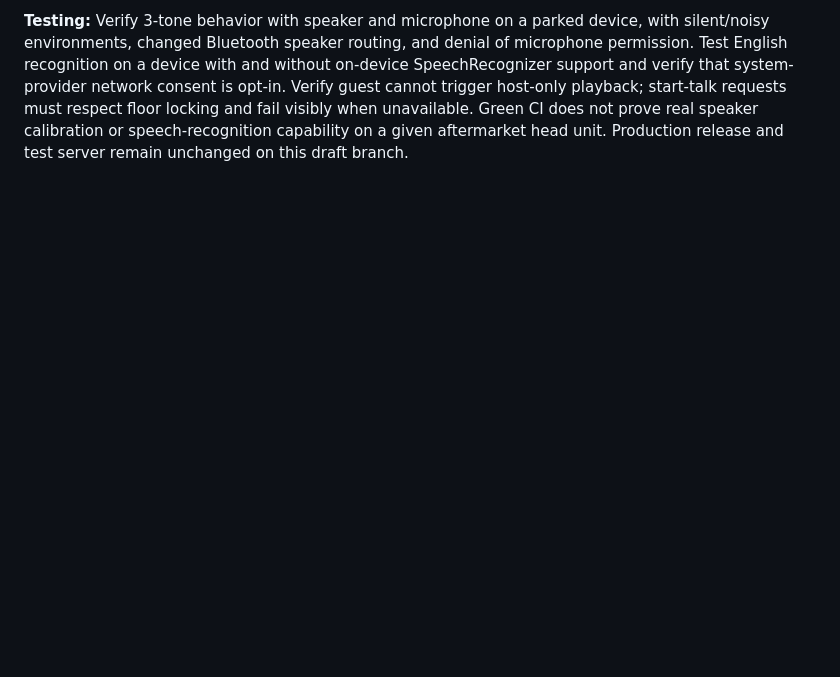
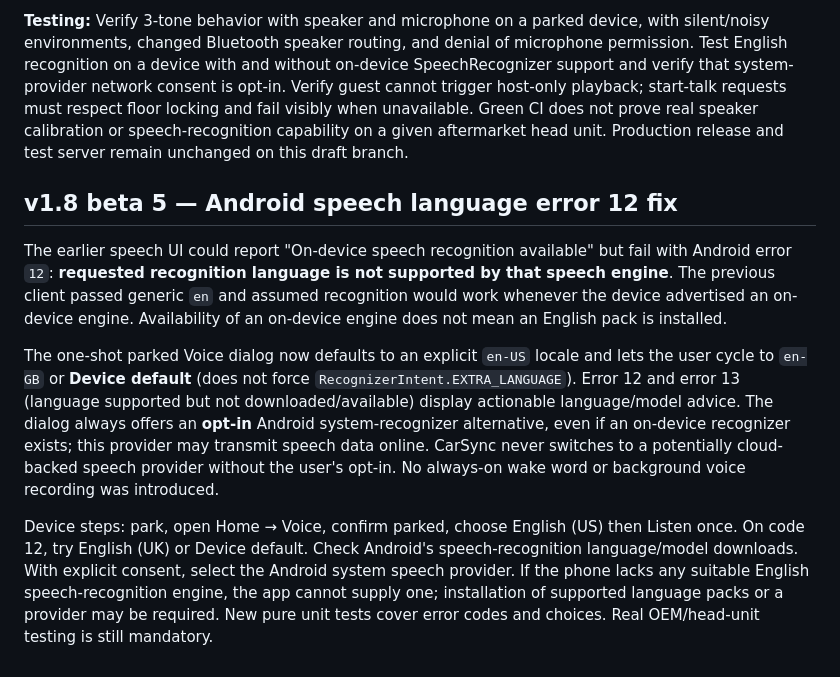
Before and after one commit to moses-code-master/CarSyncMusic, a Markdown page: docs/CONVOY-V17.md, the part around the change. Rendered like a GitHub page; blank space fills up the shorter version.

Commit message:
docs(voice): explain Android code12 unsupported-language diagnosis and opt-in fallback

```diff
--- a/docs/CONVOY-V17.md
+++ b/docs/CONVOY-V17.md
@@ -136,3 +136,12 @@ Acceptance: enable consented GPS on two separate phones and verify both map mark
 Recognized English commands include "pause music", "resume music", "next track", "previous track", "talk to convoy", "show map", "show cars", "now playing", and "calibrate audio". The grammar rejects unknown and partial phrases. Playback commands honor guest music-control permissions. Intercom starts only when the authenticated floor is available; recognition ends before microphone capture starts. To stop an active microphone transmission, use the large **Stop Talking** button; concurrent speech recognition and PTT audio capture are blocked. Route/navigation commands never unlock complex UI while driving.
 
 **Testing:** Verify 3-tone behavior with speaker and microphone on a parked device, with silent/noisy environments, changed Bluetooth speaker routing, and denial of microphone permission. Test English recognition on a device with and without on-device SpeechRecognizer support and verify that system-provider network consent is opt-in. Verify guest cannot trigger host-only playback; start-talk requests must respect floor locking and fail visibly when unavailable. Green CI does not prove real speaker calibration or speech-recognition capability on a given aftermarket head unit. Production release and test server remain unchanged on this draft branch.
+
+
+## v1.8 beta 5 — Android speech language error 12 fix
+
+The earlier speech UI could report "On-device speech recognition available" but fail with Android error `12`: **requested recognition language is not supported by that speech engine**. The previous client passed generic `en` and assumed recognition would work whenever the device advertised an on-device engine. Availability of an on-device engine does not mean an English pack is installed.
+
+The one-shot parked Voice dialog now defaults to an explicit `en-US` locale and lets the user cycle to `en-GB` or **Device default** (does not force `RecognizerIntent.EXTRA_LANGUAGE`). Error 12 and error 13 (language supported but not downloaded/available) display actionable language/model advice. The dialog always offers an **opt-in** Android system-recognizer alternative, even if an on-device recognizer exists; this provider may transmit speech data online. CarSync never switches to a potentially cloud-backed speech provider without the user's opt-in. No always-on wake word or background voice recording was introduced.
+
+Device steps: park, open Home → Voice, confirm parked, choose English (US) then Listen once. On code 12, try English (UK) or Device default. Check Android's speech-recognition language/model downloads. With explicit consent, select the Android system speech provider. If the phone lacks any suitable English speech-recognition engine, the app cannot supply one; installation of supported language packs or a provider may be required. New pure unit tests cover error codes and choices. Real OEM/head-unit testing is still mandatory.
```
